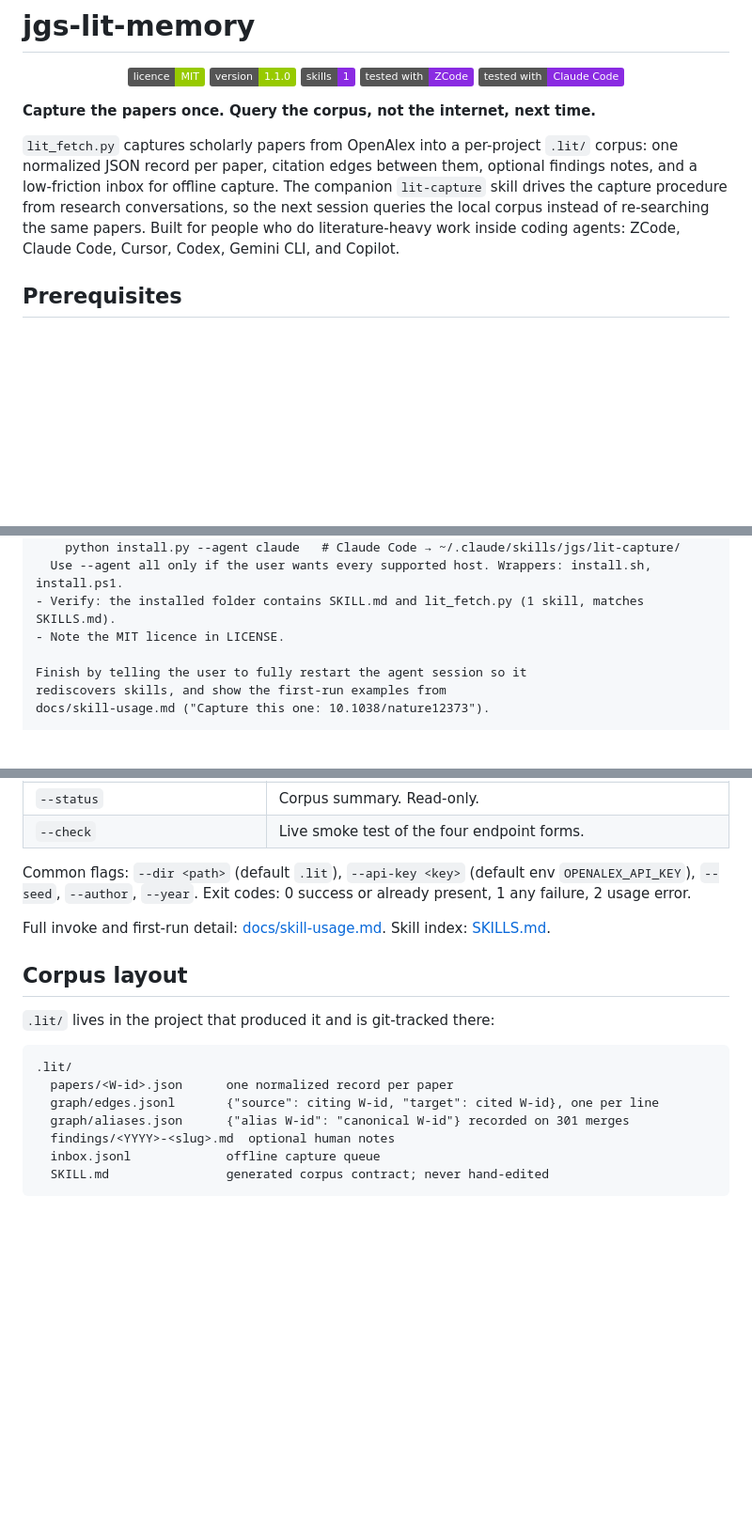
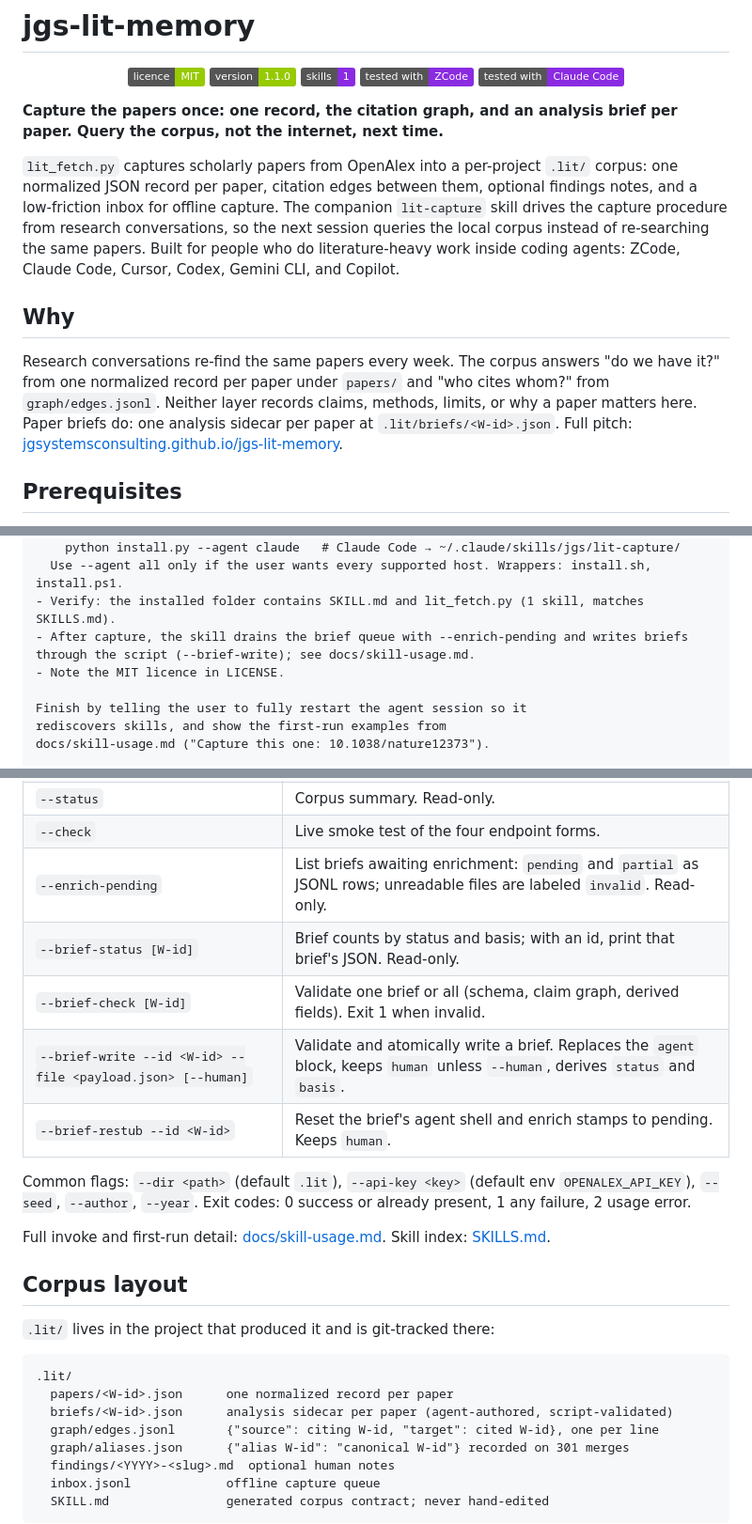
Before and after one commit to jgsystemsconsulting/jgs-lit-memory, a Markdown page: README.md, 3 parts joined by grey strips. Shown at 94% size. GitHub-like rendering; badges without logos; blank space fills up the shorter version.

Commit message:
docs: mirror the reader contract in the README

````diff
--- a/README.md
+++ b/README.md
@@ -11,7 +11,7 @@
   <img src="https://img.shields.io/badge/tested%20with-Claude%20Code-8A2BE2" alt="Tested with Claude Code">
 </p>
 
-**Capture the papers once. Query the corpus, not the internet, next time.**
+**Capture the papers once: one record, the citation graph, and an analysis brief per paper. Query the corpus, not the internet, next time.**
 
 `lit_fetch.py` captures scholarly papers from OpenAlex into a per-project
 `.lit/` corpus: one normalized JSON record per paper, citation edges between
@@ -21,6 +21,15 @@ conversations, so the next session queries the local corpus instead of
 re-searching the same papers. Built for people who do literature-heavy work
 inside coding agents: ZCode, Claude Code, Cursor, Codex, Gemini CLI, and
 Copilot.
+
+## Why
+
+Research conversations re-find the same papers every week. The corpus answers
+"do we have it?" from one normalized record per paper under `papers/` and
+"who cites whom?" from `graph/edges.jsonl`. Neither layer records claims,
+methods, limits, or why a paper matters here. Paper briefs do: one analysis
+sidecar per paper at `.lit/briefs/<W-id>.json`. Full pitch:
+[jgsystemsconsulting.github.io/jgs-lit-memory](https://jgsystemsconsulting.github.io/jgs-lit-memory/).
 
 ## Prerequisites
 
@@ -68,6 +77,7 @@ Do this in order.
     python install.py --agent claude   # Claude Code → ~/.claude/skills/jgs/lit-capture/
   Use --agent all only if the user wants every supported host. Wrappers: install.sh, install.ps1.
 - Verify: the installed folder contains SKILL.md and lit_fetch.py (1 skill, matches SKILLS.md).
+- After capture, the skill drains the brief queue with --enrich-pending and writes briefs through the script (--brief-write); see docs/skill-usage.md.
 - Note the MIT licence in LICENSE.
 
 Finish by telling the user to fully restart the agent session so it
@@ -118,6 +128,11 @@ Direct script use, one resolution verb per invocation:
 | `--inbox` | Triage `.lit/inbox.jsonl`: dedupe, resolve, rewrite the queue once. Failures stay queued with their reason. |
 | `--status` | Corpus summary. Read-only. |
 | `--check` | Live smoke test of the four endpoint forms. |
+| `--enrich-pending` | List briefs awaiting enrichment: `pending` and `partial` as JSONL rows; unreadable files are labeled `invalid`. Read-only. |
+| `--brief-status [W-id]` | Brief counts by status and basis; with an id, print that brief's JSON. Read-only. |
+| `--brief-check [W-id]` | Validate one brief or all (schema, claim graph, derived fields). Exit 1 when invalid. |
+| `--brief-write --id <W-id> --file <payload.json> [--human]` | Validate and atomically write a brief. Replaces the `agent` block, keeps `human` unless `--human`, derives `status` and `basis`. |
+| `--brief-restub --id <W-id>` | Reset the brief's agent shell and enrich stamps to pending. Keeps `human`. |
 
 Common flags: `--dir <path>` (default `.lit`), `--api-key <key>` (default env
 `OPENALEX_API_KEY`), `--seed`, `--author`, `--year`. Exit codes: 0 success or
@@ -133,6 +148,7 @@ Skill index: [SKILLS.md](SKILLS.md).
 ```
 .lit/
   papers/<W-id>.json      one normalized record per paper
+  briefs/<W-id>.json      analysis sidecar per paper (agent-authored, script-validated)
   graph/edges.jsonl       {"source": citing W-id, "target": cited W-id}, one per line
   graph/aliases.json      {"alias W-id": "canonical W-id"} recorded on 301 merges
   findings/<YYYY>-<slug>.md  optional human notes
````
